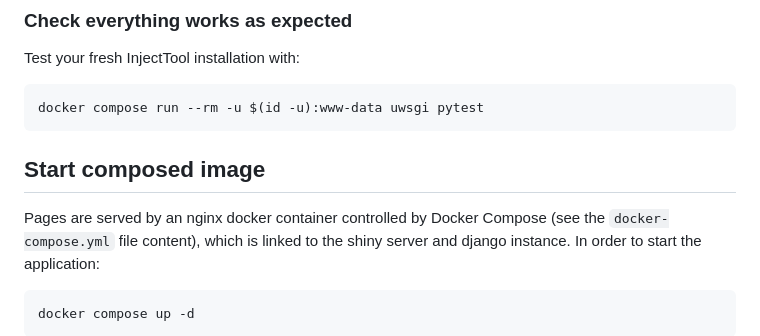
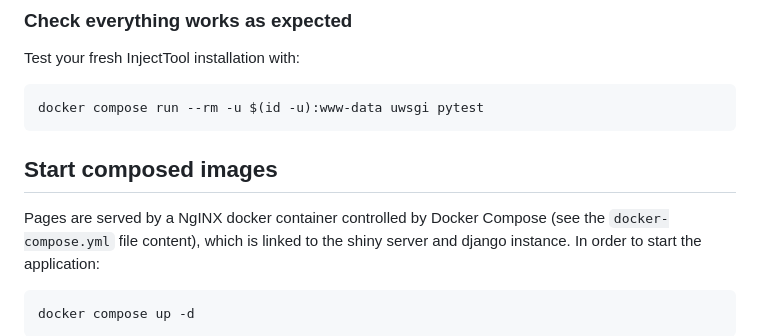
Before and after one commit to cnr-ibba/shiny-server, a Markdown page: README.md, the part around one of its changes. Drawn GitHub-style.

````diff
--- a/README.md
+++ b/README.md
@@ -129,10 +130,9 @@ Test  your fresh InjectTool installation with:
 docker compose run --rm -u $(id -u):www-data uwsgi pytest
 ```
 
-Start composed image
---------------------
+## Start composed images
 
-Pages are served by an nginx docker container controlled by Docker Compose
+Pages are served by a NgINX docker container controlled by Docker Compose
 (see the `docker-compose.yml` file content), which is linked to the shiny
 server and django instance. In order to start the application:
 
````
Also changed, not shown: other parts of README.md (+23 -22 lines).
